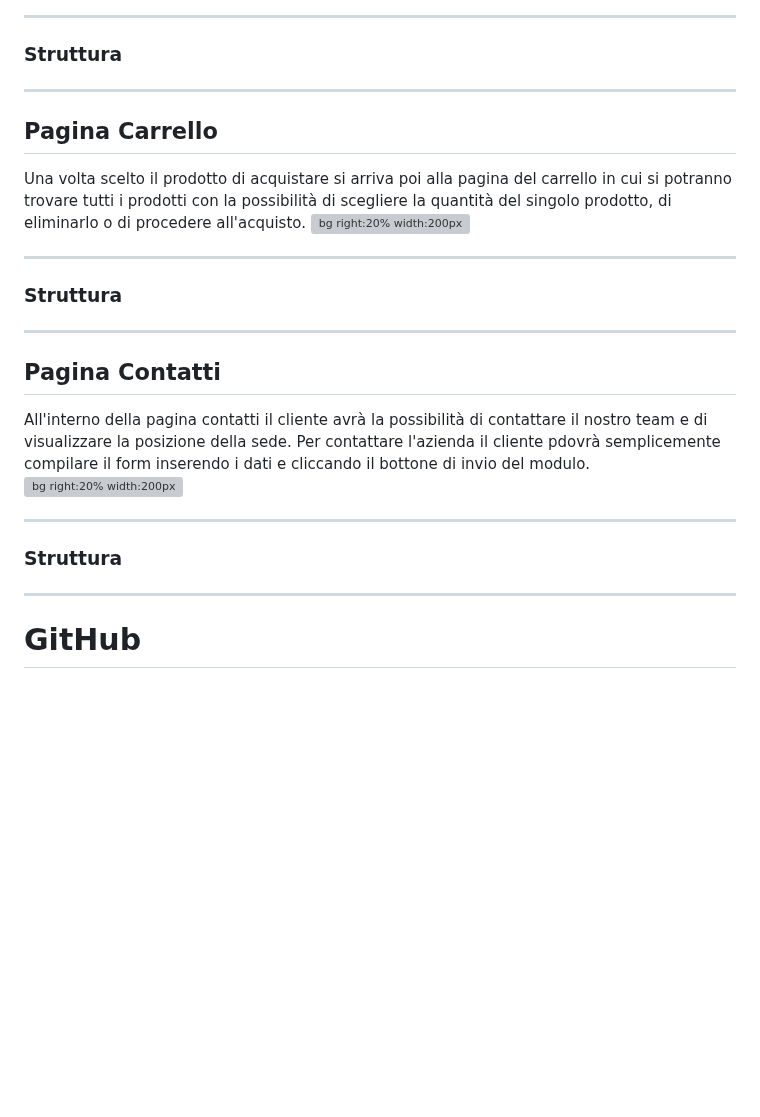
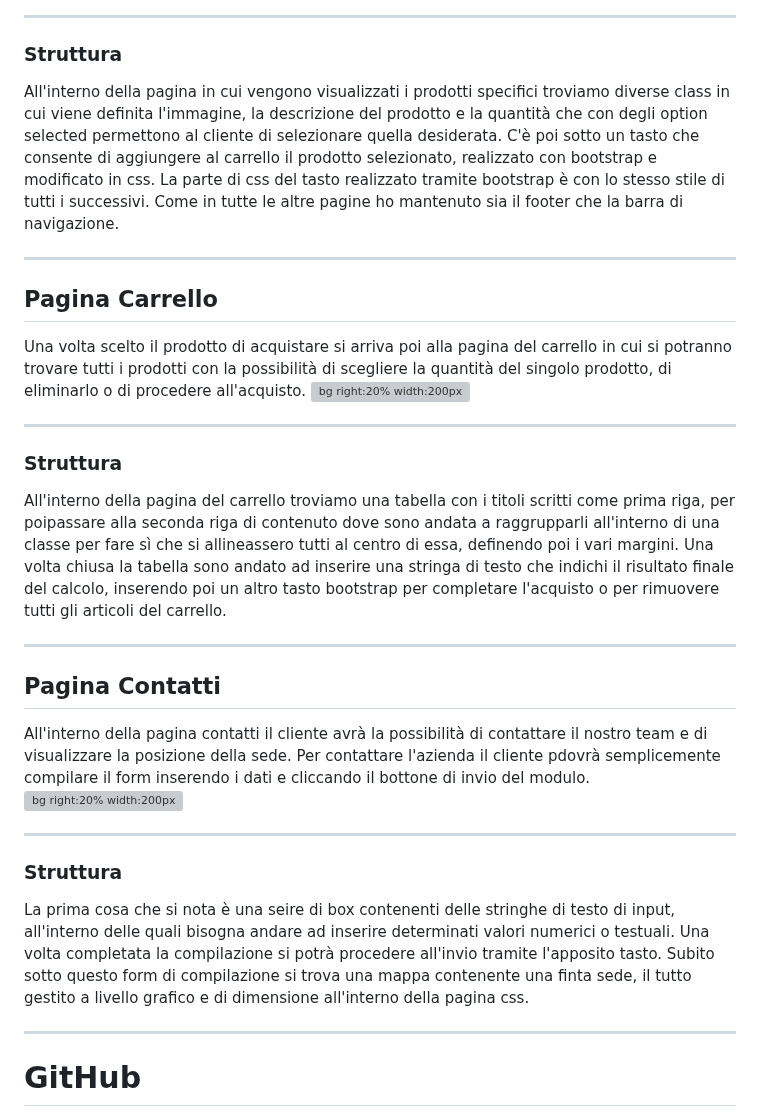
Before and after one commit to tosoelisa/progetto_ecommerce, a Markdown page: intro/slide.md, the part around one of its changes. GitHub-like rendering; blank space fills up the shorter version; grey boxes are pictures that could not be loaded.

```diff
--- a/intro/slide.md
+++ b/intro/slide.md
@@ -94,6 +113,8 @@ Una volta cliccato sul prodotto nella pagina prodotti o sullo slider presente ne
 ---
 
 ### Struttura
+All'interno della pagina in cui vengono visualizzati i prodotti specifici troviamo diverse class in cui viene definita l'immagine, la descrizione del prodotto e la quantità che con degli option selected permettono al cliente di selezionare quella desiderata. C'è poi sotto un tasto che consente di aggiungere al carrello il prodotto selezionato, realizzato con bootstrap e modificato in css. La parte di css del tasto realizzato tramite bootstrap è con lo stesso stile di tutti i successivi.
+Come in tutte le altre pagine ho mantenuto sia il footer che la barra di navigazione.
 
 ---
 
@@ -104,6 +125,7 @@ Una volta scelto il prodotto di acquistare si arriva poi alla pagina del carrell
 ---
 
 ### Struttura
+All'interno della pagina del carrello troviamo una tabella con i titoli scritti come prima riga, per poipassare alla seconda riga di contenuto dove sono andata a raggrupparli all'interno di una classe per fare sì che si allineassero tutti al centro di essa, definendo poi i vari margini. Una volta chiusa la tabella sono andato ad inserire una stringa di testo che indichi il risultato finale del calcolo, inserendo poi un altro tasto bootstrap per completare l'acquisto o per rimuovere tutti gli articoli del carrello.
 
 ---
 
@@ -114,6 +136,7 @@ All'interno della pagina contatti il cliente avrà la possibilità di contattare
 ---
 
 ### Struttura
+La prima cosa che si nota è una seire di box contenenti delle stringhe di testo di input, all'interno delle quali bisogna andare ad inserire determinati valori numerici o testuali. Una volta completata la compilazione si potrà procedere all'invio tramite l'apposito tasto. Subito sotto questo form di compilazione si trova una mappa contenente una finta sede, il tutto gestito a livello grafico e di dimensione all'interno della pagina css.
 
 ---
 
```
Also changed, not shown: other parts of intro/slide.md (+19 -0 lines).
